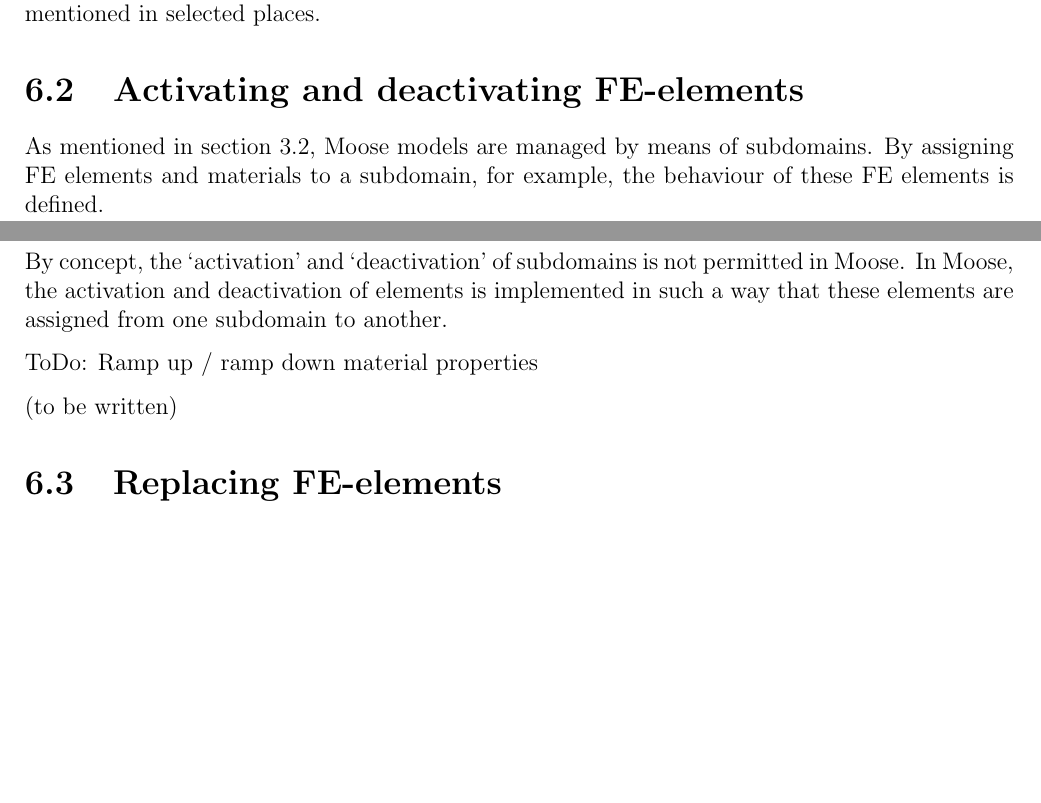
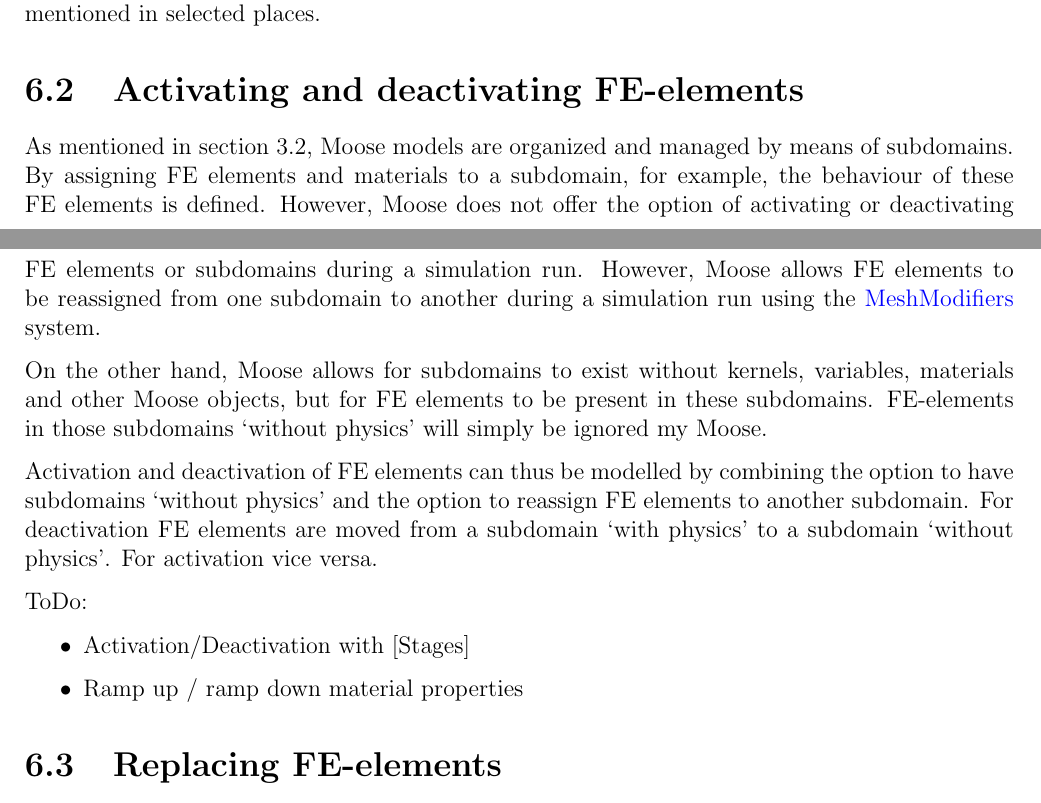
Before and after one commit to jmeier/geotechnical-simulations-with-moose, a LaTeX document (geotechnical-simulations-with-moose.tex, which reads src/chapters/stages.tex): two parts of pages 15 and 16 of 21, joined at a grey line, cut so that both start at the same text, the shorter picture padded with empty space. Compiled offline with pdfLaTeX.

Commit message:
concept for element activation/deactivation

```diff
--- a/src/chapters/stages.tex
+++ b/src/chapters/stages.tex
@@ -40,16 +40,31 @@ places.
 \label{chap:stages-element-activation-deactivation}
 
 As mentioned in \autoref{geometry-blocks-and-subdomains}, Moose models are
-managed by means of subdomains. By assigning FE elements and materials to a
-subdomain, for example, the behaviour of these FE elements is defined.
+organized and managed by means of subdomains. By assigning FE elements and
+materials to a subdomain, for example, the behaviour of these FE elements is
+defined. However, Moose does not offer the option of activating or deactivating
+FE elements or subdomains during a simulation run. However, Moose allows FE
+elements to be reassigned from one subdomain to another during a simulation run
+using the
+\href{https://mooseframework.inl.gov/syntax/MeshModifiers/index.html}{MeshModifiers}
+system.
 
-By concept, the ‘activation’ and ‘deactivation’ of subdomains is not permitted
-in Moose. In Moose, the activation and deactivation of elements is implemented
-in such a way that these elements are assigned from one subdomain to another.
+On the other hand, Moose allows for subdomains to exist without kernels,
+variables, materials and other Moose objects, but for FE elements to be present
+in these subdomains. FE-elements in those subdomains ‘without physics’ will
+simply be ignored my Moose.
 
-ToDo: Ramp up / ramp down material properties
+Activation and deactivation of FE elements can thus be modelled by combining
+the option to have subdomains ‘without physics’ and the option to reassign FE
+elements to another subdomain. For deactivation FE elements are moved from a
+subdomain ‘with physics’ to a subdomain ‘without physics’. For activation vice
+versa.
 
-(to be written)
+ToDo:
+\begin{itemize}
+      \item Activation/Deactivation with [Stages]
+      \item Ramp up / ramp down material properties
+\end{itemize}
 
 \section{Replacing FE-elements}
 \label{chap:stages-element-replacement}
```
Also changed, not shown: geotechnical-simulations-with-moose.pdf.
